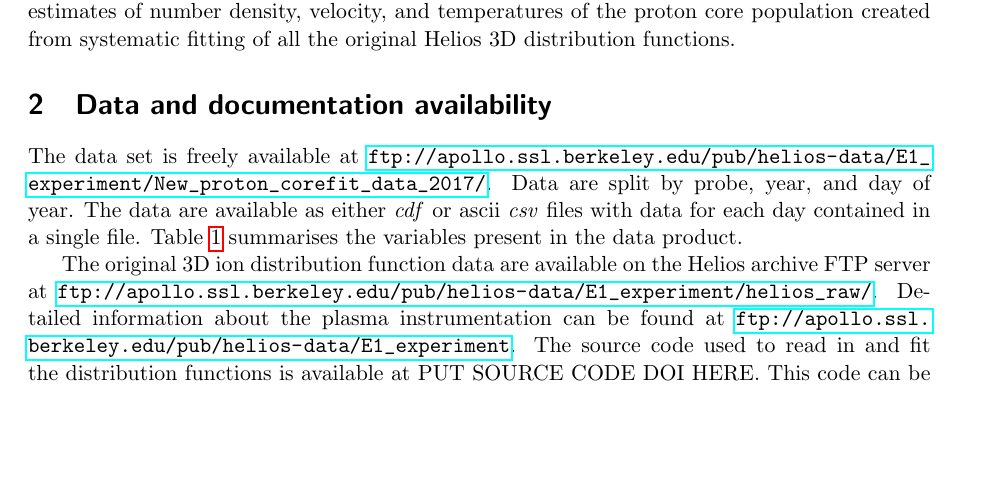
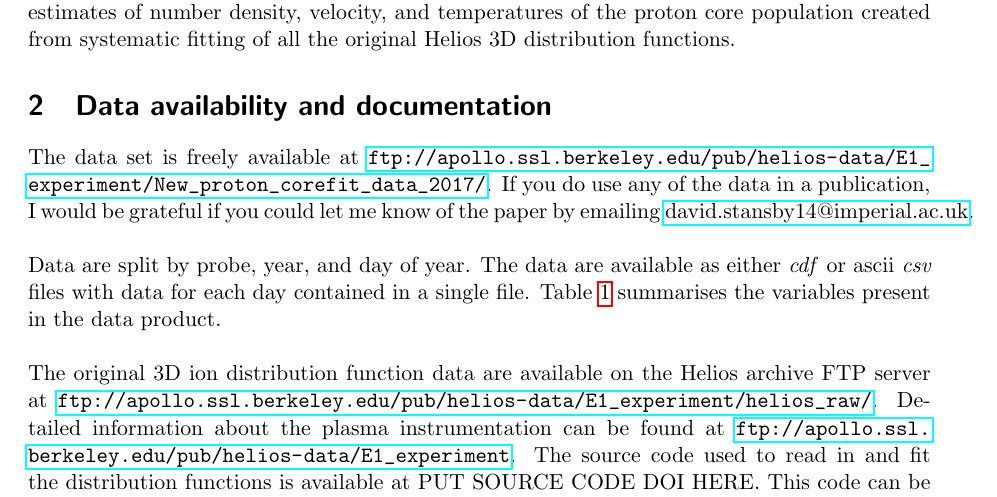
Before and after one commit to dstansby/alphafit, a LaTeX document (guide/core_fit_users_guide.tex): part of page 1 of 7, cut so that both start at the same text, the shorter picture padded with empty space. Compiled offline with pdfLaTeX.

Commit message:
Add please email me section

```diff
--- a/guide/core_fit_users_guide.tex
+++ b/guide/core_fit_users_guide.tex
@@ -30,9 +30,13 @@
 This document describes the Helios \texttt{corefit} data product. This is a new data set which contains estimates of number density, velocity, and temperatures of the proton core population created from systematic fitting of all the original Helios 3D distribution functions.
 
 %%%%
-\section{Data and documentation availability}
-The data set is freely available at \url{ftp://apollo.ssl.berkeley.edu/pub/helios-data/E1_experiment/New_proton_corefit_data_2017/}. Data are split by probe, year, and day of year. The data are available as either \emph{cdf} or ascii \emph{csv} files with data for each day contained in a single file. Table \ref{tab:variables} summarises the variables present in the data product.
-
+\section{Data availability and documentation}
+The data set is freely available at \url{ftp://apollo.ssl.berkeley.edu/pub/helios-data/E1_experiment/New_proton_corefit_data_2017/}. If you do use any of the data in a publication, I would be grateful if you could let me know of the paper by emailing \href{mailto:david.stansby14@imperial.ac.uk}{david.stansby14@imperial.ac.uk}.
+\newline
+\newline
+Data are split by probe, year, and day of year. The data are available as either \emph{cdf} or ascii \emph{csv} files with data for each day contained in a single file. Table \ref{tab:variables} summarises the variables present in the data product.
+\newline
+\newline
 The original 3D ion distribution function data are available on the Helios archive FTP server at \url{ftp://apollo.ssl.berkeley.edu/pub/helios-data/E1_experiment/helios_raw/}. Detailed information about the plasma instrumentation can be found at \url{ftp://apollo.ssl.berkeley.edu/pub/helios-data/E1_experiment}. The source code used to read in and fit the distribution functions is available at PUT SOURCE CODE DOI HERE. This code can be used to reproduce the dataset from the original distribution function files.
 
 \begin{table}
```
